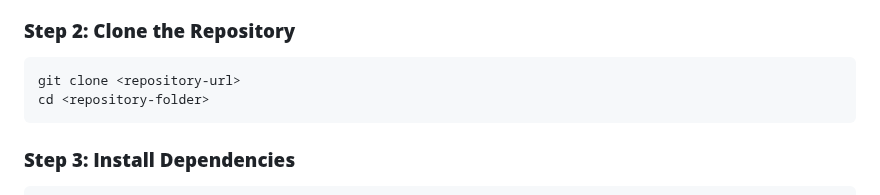
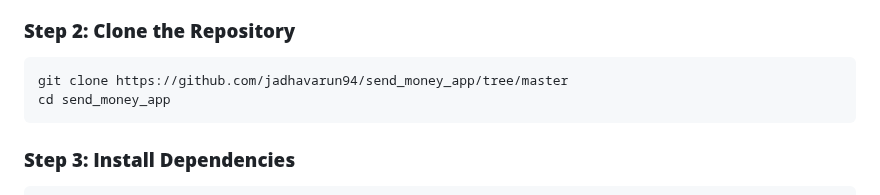
Before and after one commit to jadhavarun94/send_money_app, a Markdown page: README.md, the part around the change. Drawn GitHub-style.

````diff
--- a/README.md
+++ b/README.md
@@ -57,8 +57,8 @@ lib/
 
 ### **Step 2: Clone the Repository**
 ```bash
-git clone <repository-url>
-cd <repository-folder>
+git clone https://github.com/jadhavarun94/send_money_app/tree/master
+cd send_money_app
 ```
 
 ### **Step 3: Install Dependencies**
````
